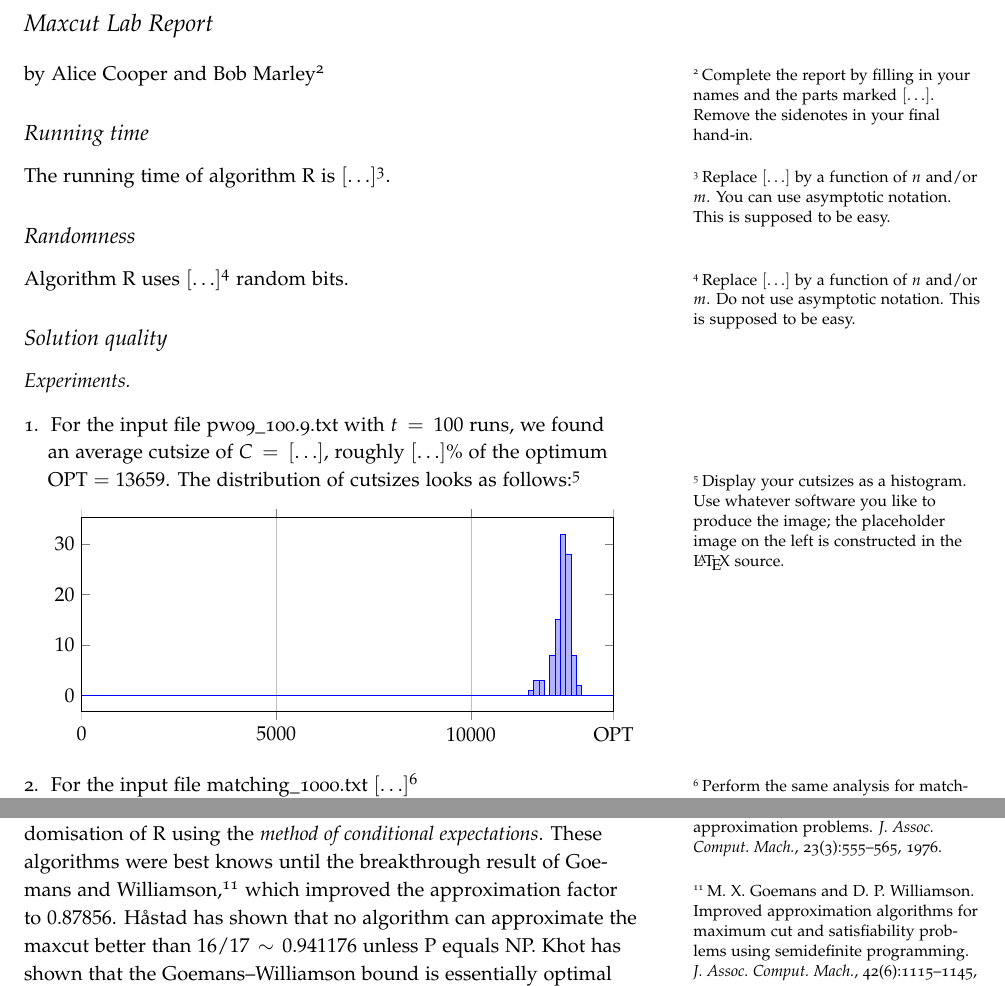
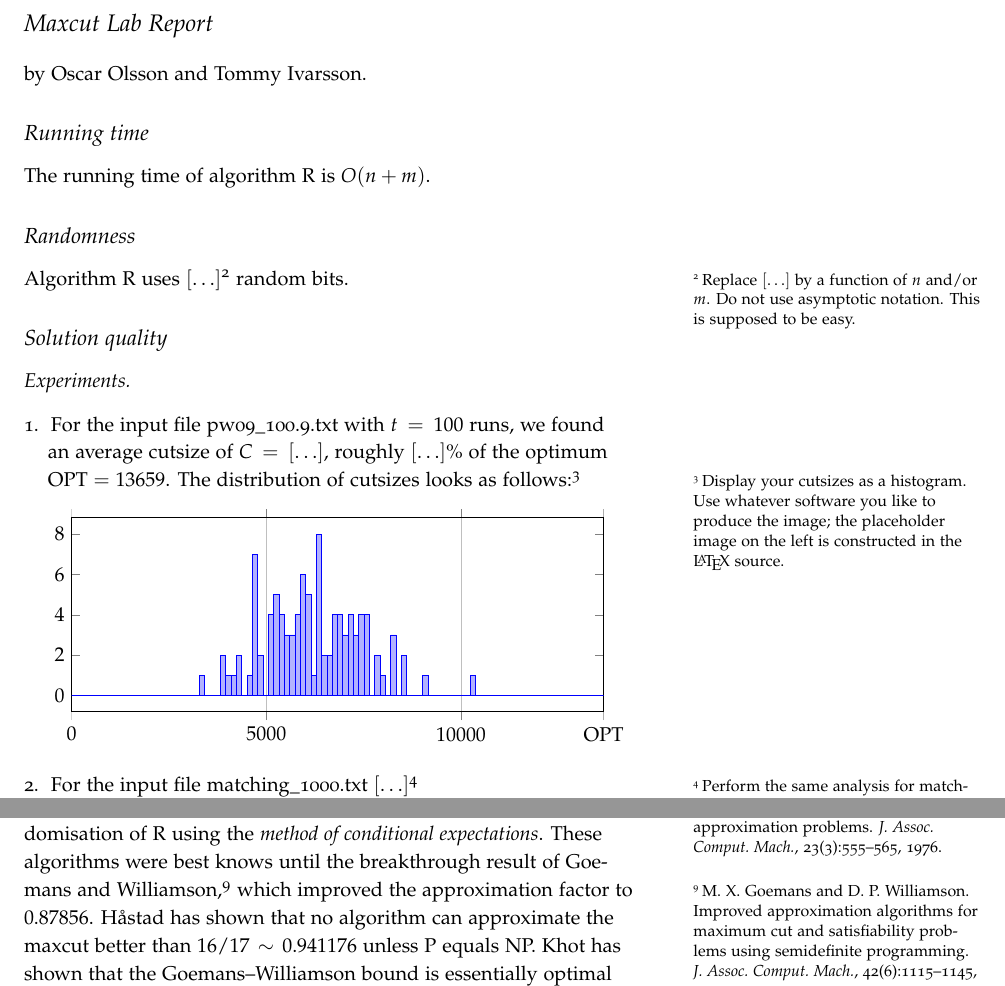
Before and after one commit to DrunkenInfant/EDAN55, a LaTeX document (lab1/docs/maxcut.tex): two parts of pages 2 and 5 of 5, joined at a grey line, cut so that both start at the same text. Compiled offline with pdfLaTeX; a LaTeX package or settings file that is missing is left out.

Commit message:
Added names, plot and running time

```diff
--- a/lab1/docs/maxcut.tex
+++ b/lab1/docs/maxcut.tex
@@ -71,15 +71,11 @@ All weights are integers, vertices are numbered $1,2,\ldots, n$.
 \section{Maxcut Lab Report}
 
 
-by Alice Cooper and Bob Marley\sidenote{Complete the report by filling
-  in your names and the parts marked $[\ldots]$.
-  Remove the sidenotes in your final hand-in.}
+by Oscar Olsson and Tommy Ivarsson.
 
 \subsection{Running time}
 
-The running time of algorithm~R is $[\ldots]$\sidenote{Replace
-  $[\ldots]$ by a function of $n$ and/or $m$. You can use asymptotic
-  notation. This is supposed to be easy.}.
+The running time of algorithm~R is $O(n + m)$.
 
 \subsection{Randomness}
 
@@ -110,114 +106,115 @@ The distribution of cutsizes looks as follows:\sidenote{Display your
   ybar interval,
   xmin = 0,  xmax = 13659,
   xtick =       {0   ,   5000,   10000, 13659},
-  xticklabels = { $0$, $5000$, $10000$,   OPT},
+  xticklabels = {$0$, $5000$, $10000$,   OPT},
   x tick label as interval = false,
   scaled ticks = false
 ]
     \addplot+[hist={bins=100}]
-        table[y index=0] {
-          % output of
+        table[y index=0] {% output of
           % perl -e "for $i (1..100) { system 'python sol/rmaxcut.py < data/pw09_100.9.txt '}"
-12296
-12401
-12176
-12414
-11767
-12458
-12407
-12551
-12363
-12526
-11865
-12353
-12159
-12504
-12130
-11616
-12347
-12201
-12473
-12368
-12196
-12274
-12064
-12398
-12733
-12620
-12402
-12231
-12442
-12360
-12567
-11650
-12334
-12543
-12108
-12523
-12256
-12524
-12642
-12040
-12404
-12408
-12606
-12094
-12484
-12457
-12459
-12326
-12307
-12282
-12276
-12459
-12107
-12474
-12410
-12109
-12308
-12471
-12588
-12473
-12338
-12499
-12233
-12453
-12448
-12541
-12488
-12497
-12230
-12393
-12335
-12446
-11503
-12304
-12612
-12378
-12108
-12684
-12422
-12557
-12441
-12334
-12400
-12369
-11734
-12237
-12631
-12289
-11773
-12460
-12366
-12355
-12502
-12323
-12543
-12271
-12415
-12227
-12711
-12370
+%\input{../MCR_res.txt}
+%\input{thore_res.txt}
+7610
+7249
+5768
+6402
+7815
+7619
+6384
+5406
+5745
+5841
+7395
+7642
+5213
+5903
+5793
+6445
+3286
+4308
+5656
+6782
+8526
+7504
+5310
+6852
+6586
+5104
+6294
+4795
+5437
+4900
+6833
+6285
+5547
+6978
+4354
+6937
+6922
+4720
+5332
+5526
+5085
+5714
+3857
+6345
+6166
+6072
+7533
+4729
+4638
+5946
+7866
+5479
+5693
+5252
+3982
+6803
+7229
+8244
+7298
+7048
+6342
+7310
+6030
+4111
+5915
+4767
+6123
+6037
+6753
+7109
+7129
+6987
+4711
+7109
+3916
+10289
+6587
+5911
+9150
+5242
+6075
+5126
+4754
+8549
+6342
+5985
+5374
+6793
+7408
+8328
+4662
+5207
+7430
+8268
+8000
+5879
+5164
+6512
+4726
+6293
     };
 \end{axis}
 \end{tikzpicture}
```
Also changed, not shown: lab1/docs/thore_res.txt (added, +100 -0 lines), lab1/docs/maxcut.tex (6 more changed lines).
